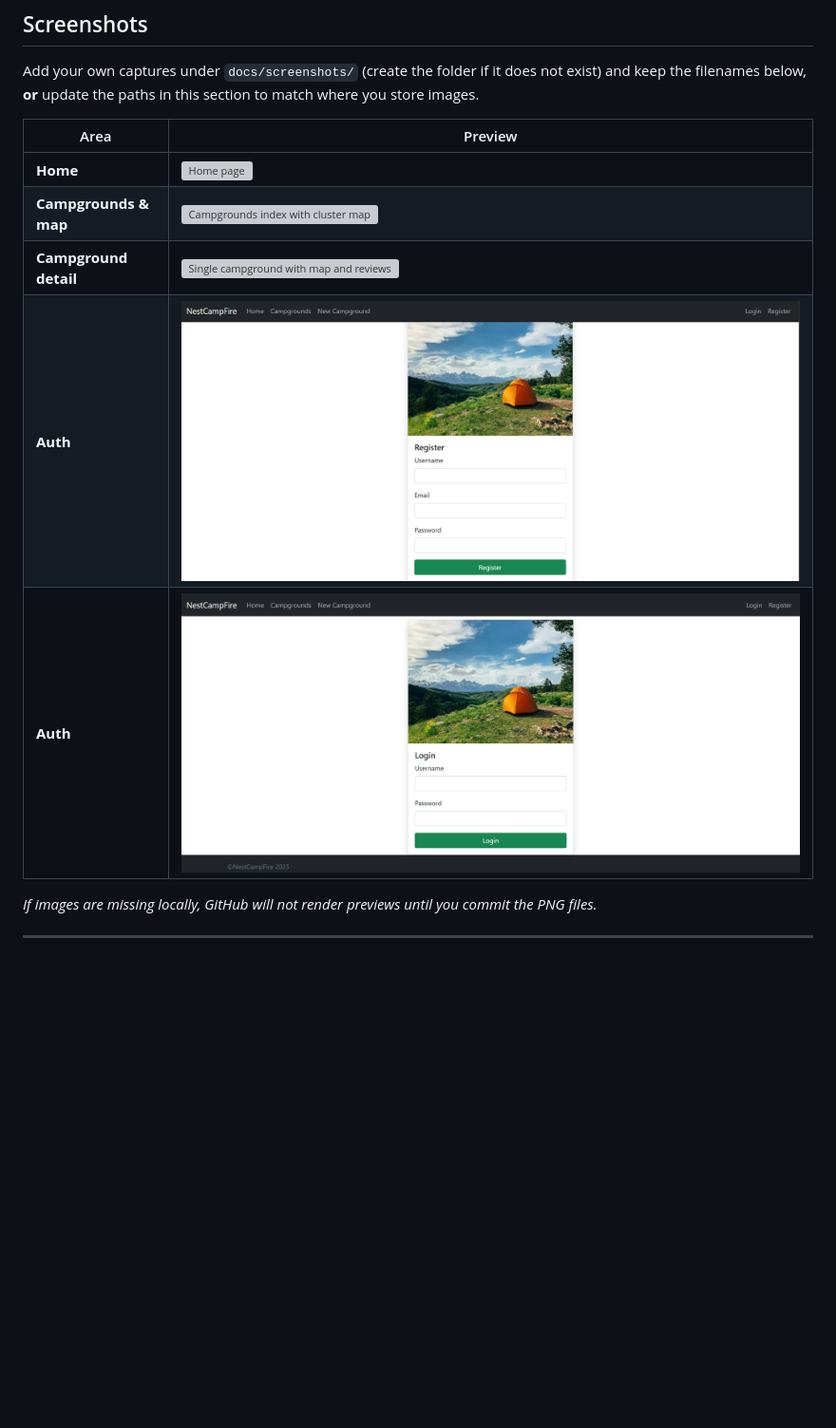
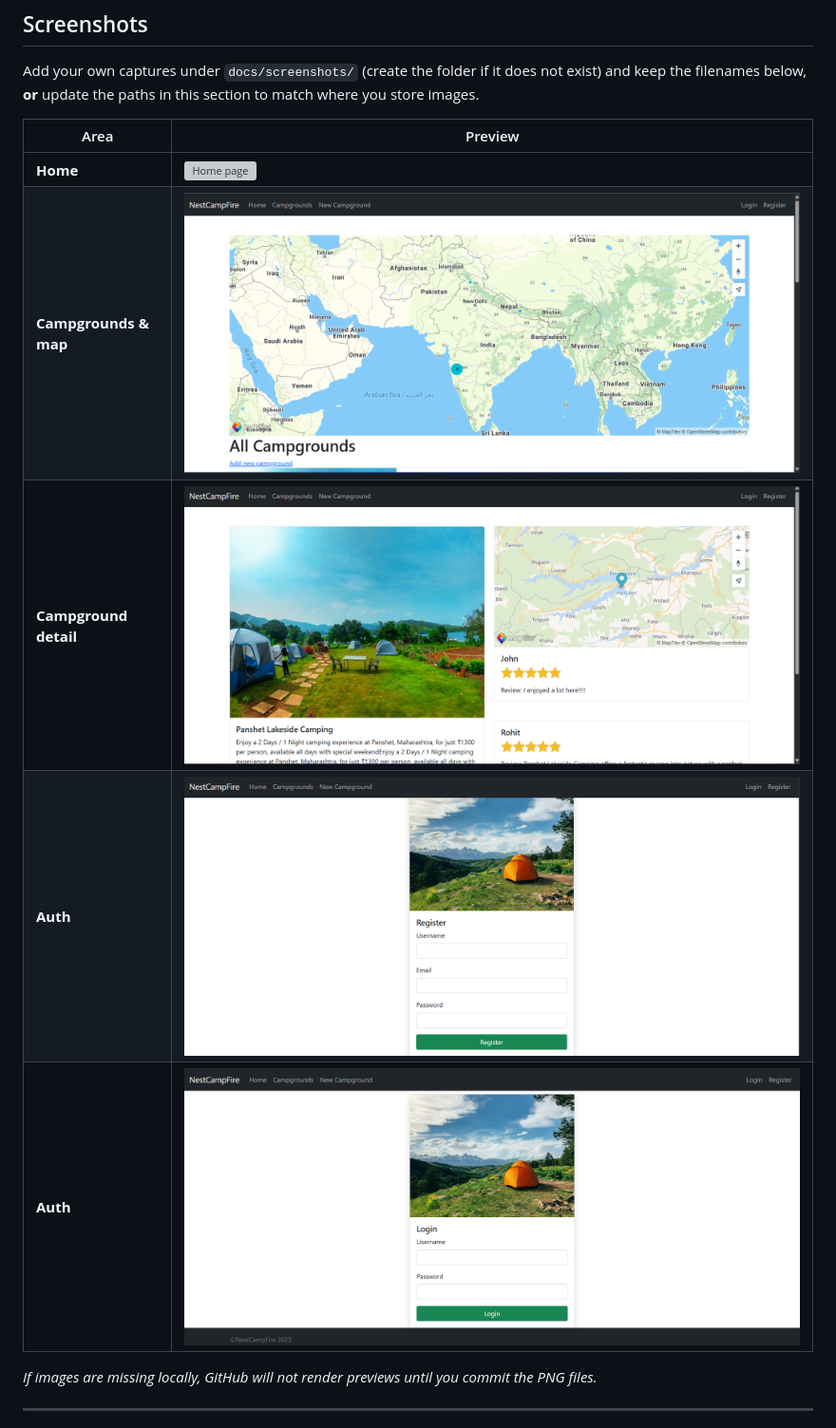
Before and after one commit to ayushdongre01/NestCampFire, a Markdown page: README.md, the part around the change. Shown: that part at 95% size. Drawn GitHub-style; pictures changed too: images/2.png, images/3.png, images/4.png; blank space fills up the shorter version; grey boxes are pictures that could not be loaded.

```diff
--- a/README.md
+++ b/README.md
@@ -36,10 +36,10 @@ Add your own captures under `docs/screenshots/` (create the folder if it does no
 | Area | Preview |
 |------|---------|
 | **Home** | ![Home page](https://github.com/ayushdongre01/NestCampFire/blob/main/images/1.png) |
-| **Campgrounds & map** | ![Campgrounds index with cluster map](docs/screenshots/campgrounds-map.png) |
-| **Campground detail** | ![Single campground with map and reviews](docs/screenshots/campground-show.png) |
-| **Auth** | ![register](https://github.com/ayushdongre01/NestCampFire/blob/main/images/2.png) |
-| **Auth** | ![Login](https://github.com/ayushdongre01/NestCampFire/blob/main/images/3.png) |
+| **Campgrounds & map** | ![Campgrounds index with cluster map](https://github.com/ayushdongre01/NestCampFire/blob/main/images/2.png) |
+| **Campground detail** | ![Single campground with map and reviews](https://github.com/ayushdongre01/NestCampFire/blob/main/images/3.png) |
+| **Auth** | ![register](https://github.com/ayushdongre01/NestCampFire/blob/main/images/4.png) |
+| **Auth** | ![Login](https://github.com/ayushdongre01/NestCampFire/blob/main/images/5.png) |
 
 *If images are missing locally, GitHub will not render previews until you commit the PNG files.*
 
```
